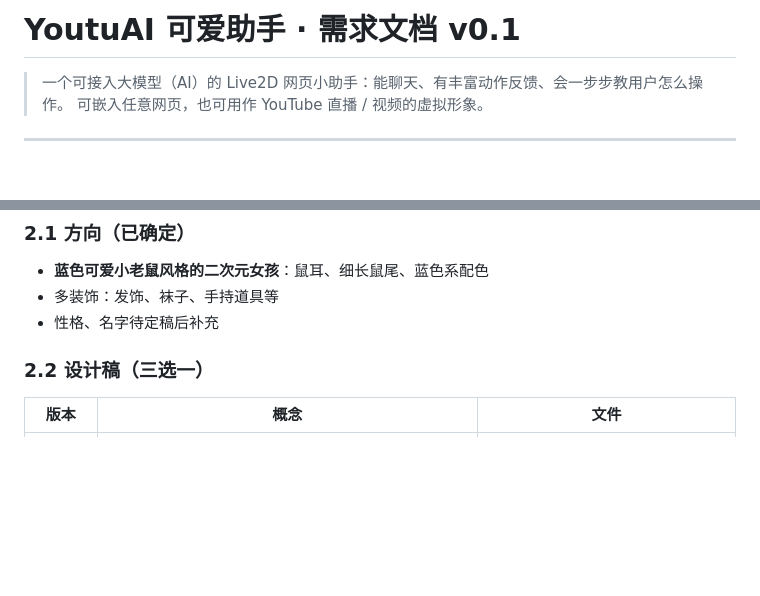
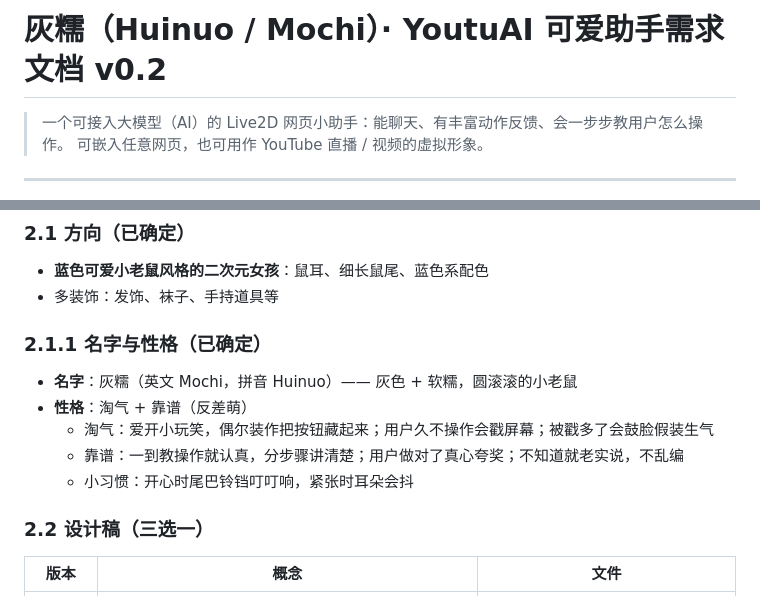
Before and after one commit to star132-bot/YoutuAI, a Markdown page: docs/REQUIREMENTS.md, 2 parts joined by grey strips. Rendered like a GitHub page; blank space fills up the shorter version.

Commit message:
docs: name the character Huinuo (Mochi), playful but reliable personality
Co-Authored-By: Claude Opus 5.5 <noreply@anthropic.com>
Claude-Session: https://claude.ai/code/session_01V1DyW1VqFRLz3sZecRDeGA

```diff
--- a/docs/REQUIREMENTS.md
+++ b/docs/REQUIREMENTS.md
@@ -1,4 +1,4 @@
-# YoutuAI 可爱助手 · 需求文档 v0.1
+# 灰糯（Huinuo / Mochi）· YoutuAI 可爱助手需求文档 v0.2
 
 > 一个可接入大模型（AI）的 Live2D 网页小助手：能聊天、有丰富动作反馈、会一步步教用户怎么操作。
 > 可嵌入任意网页，也可用作 YouTube 直播 / 视频的虚拟形象。
@@ -21,7 +21,13 @@
 ### 2.1 方向（已确定）
 - **蓝色可爱小老鼠风格的二次元女孩**：鼠耳、细长鼠尾、蓝色系配色
 - 多装饰：发饰、袜子、手持道具等
-- 性格、名字待定稿后补充
+
+### 2.1.1 名字与性格（已确定）
+- **名字**：灰糯（英文 Mochi，拼音 Huinuo）—— 灰色 + 软糯，圆滚滚的小老鼠
+- **性格**：淘气 + 靠谱（反差萌）
+  - 淘气：爱开小玩笑，偶尔装作把按钮藏起来；用户久不操作会戳屏幕；被戳多了会鼓脸假装生气
+  - 靠谱：一到教操作就认真，分步骤讲清楚；用户做对了真心夸奖；不知道就老实说，不乱编
+  - 小习惯：开心时尾巴铃铛叮叮响，紧张时耳朵会抖
 
 ### 2.2 设计稿（三选一）
 | 版本 | 概念 | 文件 |
```
